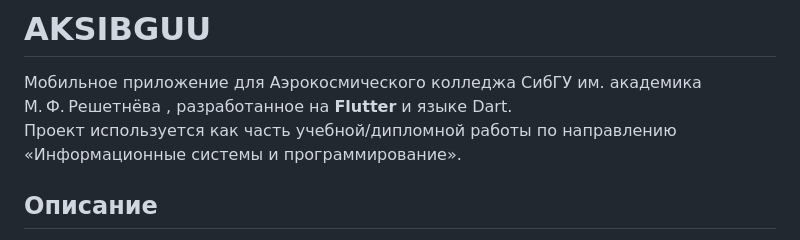
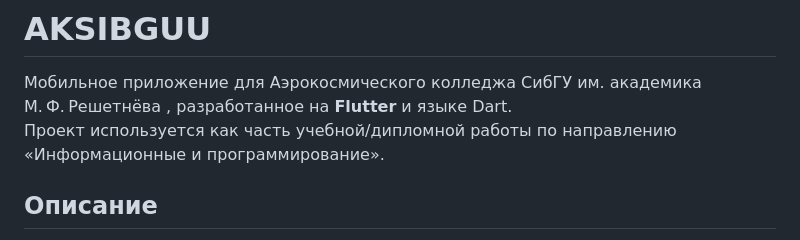
Before and after one commit to ZZZzzz-228/aksibguu_v2, a Markdown page: README.md, the part around the change. Rendered like a GitHub page.

```diff
--- a/README.md
+++ b/README.md
@@ -1,7 +1,7 @@
 # AKSIBGUU
 
 Мобильное приложение для Аэрокосмического колледжа СибГУ им. академика М. Ф. Решетнёва , разработанное на **Flutter** и языке Dart.
-Проект используется как часть учебной/дипломной работы по направлению «Информационные системы и программирование».
+Проект используется как часть учебной/дипломной работы по направлению «Информационные  и программирование».
 
 ## Описание
 
```
